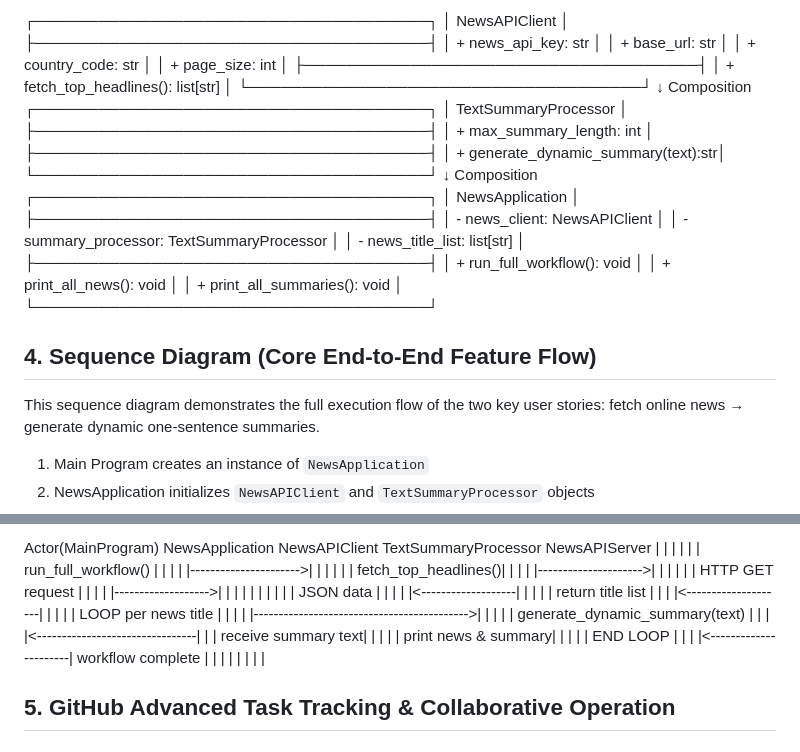
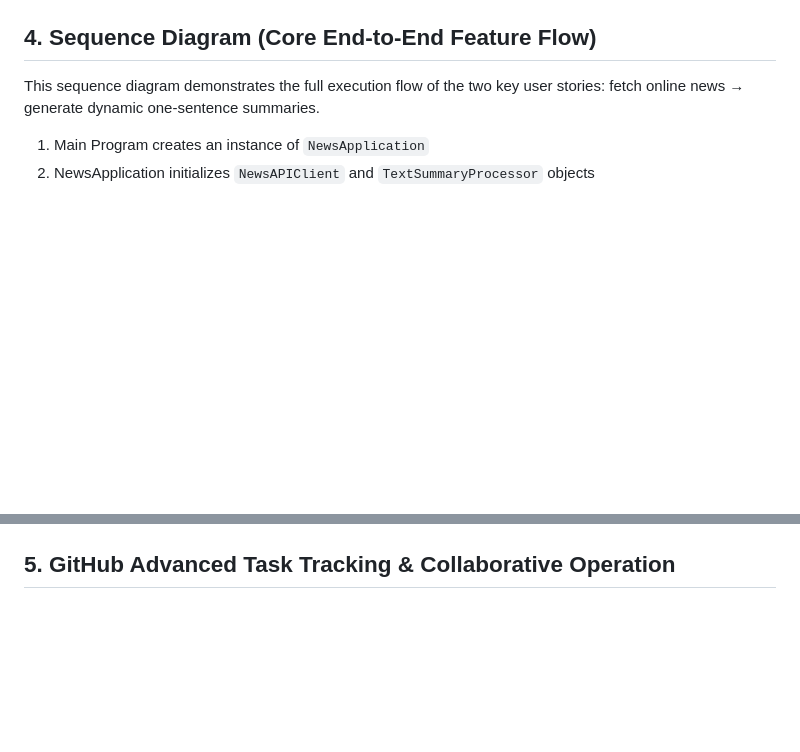
Before and after one commit to PengPai88/NewsAI, a Markdown page: README.md, 2 parts joined by grey strips. Rendered like a GitHub page; blank space fills up the shorter version.

```diff
--- a/README.md
+++ b/README.md
@@ -175,34 +176,4 @@ All Iteration 1 subtasks are fully completed with zero pending work at the end o
 
-┌─────────────────────────────────────┐
-│           NewsAPIClient            │
-├─────────────────────────────────────┤
-│ + news_api_key: str                │
-│ + base_url: str                    │
-│ + country_code: str                │
-│ + page_size: int                   │
-├─────────────────────────────────────┤
-│ + fetch_top_headlines(): list[str] │
-└─────────────────────────────────────┘
-                ↓ Composition
-┌─────────────────────────────────────┐
-│      TextSummaryProcessor          │
-├─────────────────────────────────────┤
-│ + max_summary_length: int          │
-├─────────────────────────────────────┤
-│ + generate_dynamic_summary(text):str│
-└─────────────────────────────────────┘
-                ↓ Composition
-┌─────────────────────────────────────┐
-│         NewsApplication            │
-├─────────────────────────────────────┤
-│ - news_client: NewsAPIClient       │
-│ - summary_processor: TextSummaryProcessor │
-│ - news_title_list: list[str]       │
-├─────────────────────────────────────┤
-│ + run_full_workflow(): void        │
-│ + print_all_news(): void           │
-│ + print_all_summaries(): void      │
-└─────────────────────────────────────┘
 
 
 ## 4. Sequence Diagram (Core End-to-End Feature Flow)
@@ -222,27 +195,4 @@ This sequence diagram demonstrates the full execution flow of the two key user s
 
-
-Actor(MainProgram)      NewsApplication        NewsAPIClient        TextSummaryProcessor     NewsAPIServer
-       |                       |                     |                     |                  |
-       | run_full_workflow()   |                     |                     |                  |
-       |---------------------->|                     |                     |                  |
-       |                       | fetch_top_headlines()|                     |                  |
-       |                       |--------------------->|                     |                  |
-       |                       |                     | HTTP GET request     |                  |
-       |                       |                     |------------------->|                  |
-       |                       |                     |                     |                  |
-       |                       |                     |     JSON data       |                  |
-       |                       |                     |<-------------------|                  |
-       |                       |                     | return title list   |                  |
-       |                       |<--------------------|                     |                  |
-       |                       | LOOP per news title |                     |                  |
-       |                       |------------------------------------------->|                  |
-       |                       |                     | generate_dynamic_summary(text) |
-       |                       |                     |<--------------------------------|
-       |                       | receive summary text|                     |                  |
-       |                       | print news & summary|                     |                  |
-       |                       | END LOOP            |                     |                  |
-       |<----------------------| workflow complete   |                     |                  |
-       |                       |                     |                     |                  |
 
 ## 5. GitHub Advanced Task Tracking & Collaborative Operation
 ### 5.1 Create & Assign GitHub Issues to Track Tasks
```
Also changed, not shown: other parts of README.md (+3 -0 lines).
